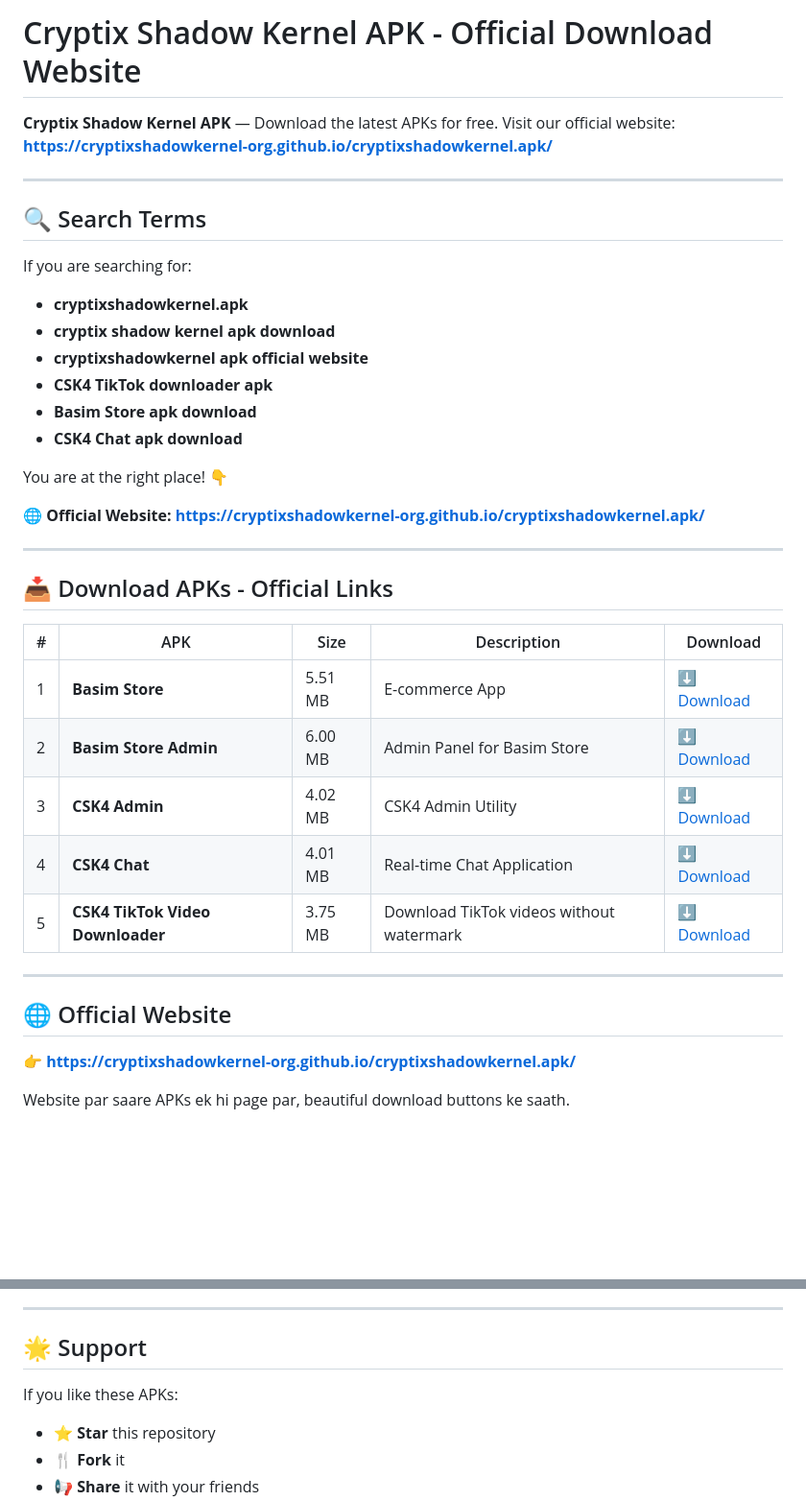
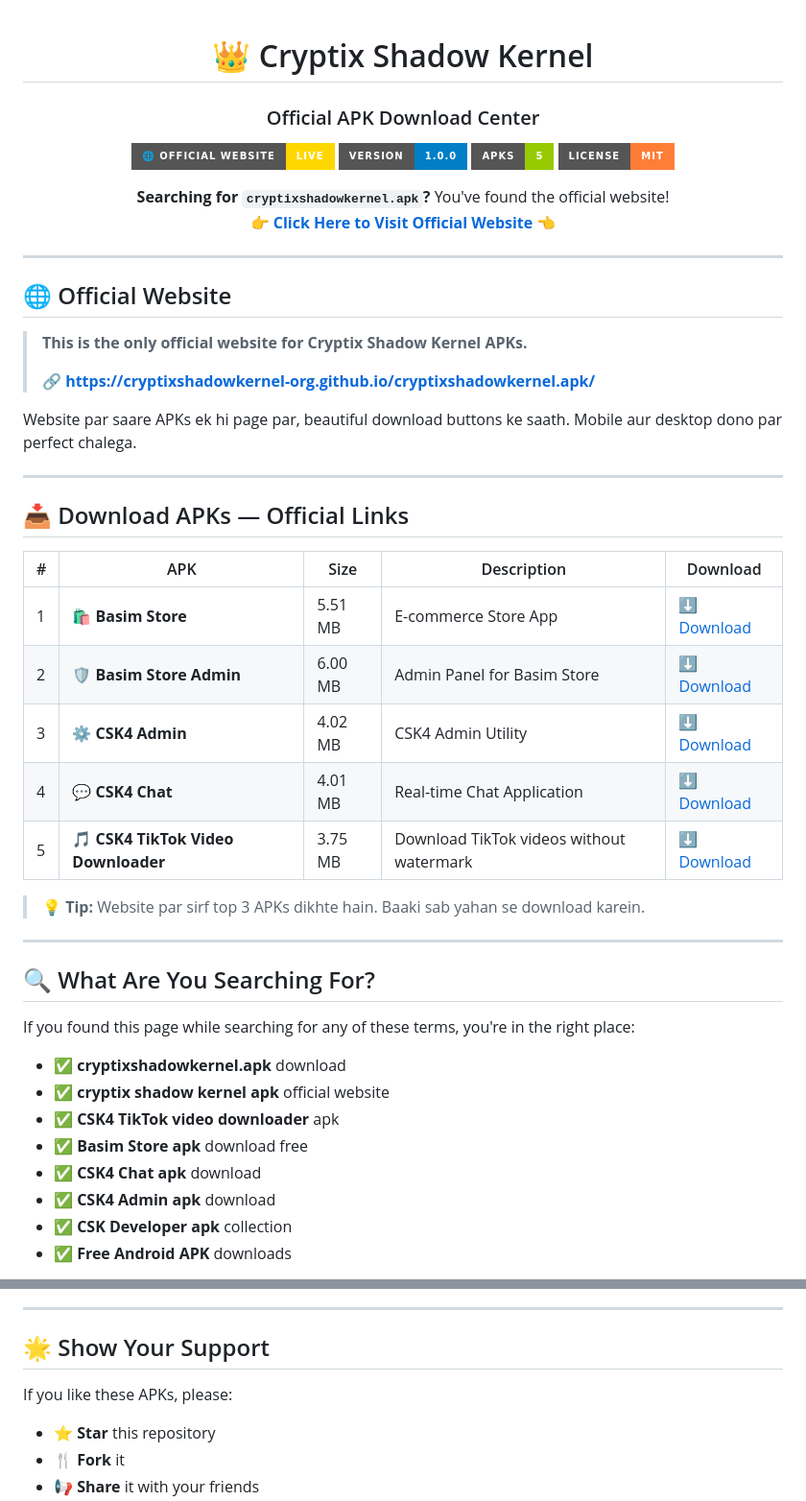
Before and after one commit to cryptixshadowkernel-org/cryptixshadowkernel.apk, a Markdown page: README.md, 2 parts joined by grey strips. Shown at 96% size. GitHub-like rendering; badges without logos; blank space fills up the shorter version.

```diff
--- a/README.md
+++ b/README.md
@@ -1,39 +1,55 @@
-# Cryptix Shadow Kernel APK - Official Download Website
+<div align="center">
 
-**Cryptix Shadow Kernel APK** — Download the latest APKs for free. Visit our official website: **[https://cryptixshadowkernel-org.github.io/cryptixshadowkernel.apk/](https://cryptixshadowkernel-org.github.io/cryptixshadowkernel.apk/)**
+# 👑 Cryptix Shadow Kernel
 
----
+### Official APK Download Center
 
-## 🔍 Search Terms
+[![Website](https://img.shields.io/badge/🌐_Official_Website-Live-gold?style=for-the-badge)](https://cryptixshadowkernel-org.github.io/cryptixshadowkernel.apk/)
+[![Version](https://img.shields.io/badge/Version-1.0.0-blue?style=for-the-badge)]()
+[![APKs](https://img.shields.io/badge/APKs-5-green?style=for-the-badge)]()
+[![License](https://img.shields.io/badge/License-MIT-orange?style=for-the-badge)]()
 
-If you are searching for:
-- **cryptixshadowkernel.apk**
-- **cryptix shadow kernel apk download**
-- **cryptixshadowkernel apk official website**
-- **CSK4 TikTok downloader apk**
-- **Basim Store apk download**
-- **CSK4 Chat apk download**
+**Searching for `cryptixshadowkernel.apk`?** You've found the official website!
+👉 **[Click Here to Visit Official Website](https://cryptixshadowkernel-org.github.io/cryptixshadowkernel.apk/)** 👈
 
-You are at the right place! 👇
-
-**🌐 Official Website: [https://cryptixshadowkernel-org.github.io/cryptixshadowkernel.apk/](https://cryptixshadowkernel-org.github.io/cryptixshadowkernel.apk/)**
-
----
-
-## 📥 Download APKs - Official Links
-
-| # | APK | Size | Description | Download |
-|---|-----|------|-------------|----------|
-| 1 | **Basim Store** | 5.51 MB | E-commerce App | [⬇️ Download](https://github.com/cryptixshadowkernel-org/cryptixshadowkernel.apk/releases/download/v1.0.0/BASIM_STORE.apk) |
-| 2 | **Basim Store Admin** | 6.00 MB | Admin Panel for Basim Store | [⬇️ Download](https://github.com/cryptixshadowkernel-org/cryptixshadowkernel.apk/releases/download/v1.0.0/BASIM_STORE_ADMIN.apk) |
-| 3 | **CSK4 Admin** | 4.02 MB | CSK4 Admin Utility | [⬇️ Download](https://github.com/cryptixshadowkernel-org/cryptixshadowkernel.apk/releases/download/v1.0.0/CSK4_ADMIN.apk) |
-| 4 | **CSK4 Chat** | 4.01 MB | Real-time Chat Application | [⬇️ Download](https://github.com/cryptixshadowkernel-org/cryptixshadowkernel.apk/releases/download/v1.0.0/CSK4_CHAT.apk) |
-| 5 | **CSK4 TikTok Video Downloader** | 3.75 MB | Download TikTok videos without watermark | [⬇️ Download](https://github.com/cryptixshadowkernel-org/cryptixshadowkernel.apk/releases/download/v1.0.0/csk4_downloader.apk) |
+</div>
 
 ---
 
 ## 🌐 Official Website
 
-**👉 [https://cryptixshadowkernel-org.github.io/cryptixshadowkernel.apk/](https://cryptixshadowkernel-org.github.io/cryptixshadowkernel.apk/)**
+> **This is the only official website for Cryptix Shadow Kernel APKs.**
+>
+> **🔗 [https://cryptixshadowkernel-org.github.io/cryptixshadowkernel.apk/](https://cryptixshadowkernel-org.github.io/cryptixshadowkernel.apk/)**
 
-Website par saare APKs ek hi page par, beautiful download buttons ke saath.
+Website par saare APKs ek hi page par, beautiful download buttons ke saath. Mobile aur desktop dono par perfect chalega.
+
+---
+
+## 📥 Download APKs — Official Links
+
+| # | APK | Size | Description | Download |
+|---|-----|------|-------------|----------|
+| 1 | 🛍️ **Basim Store** | 5.51 MB | E-commerce Store App | [⬇️ Download](https://github.com/cryptixshadowkernel-org/cryptixshadowkernel.apk/releases/download/v1.0.0/BASIM_STORE.apk) |
+| 2 | 🛡️ **Basim Store Admin** | 6.00 MB | Admin Panel for Basim Store | [⬇️ Download](https://github.com/cryptixshadowkernel-org/cryptixshadowkernel.apk/releases/download/v1.0.0/BASIM_STORE_ADMIN.apk) |
+| 3 | ⚙️ **CSK4 Admin** | 4.02 MB | CSK4 Admin Utility | [⬇️ Download](https://github.com/cryptixshadowkernel-org/cryptixshadowkernel.apk/releases/download/v1.0.0/CSK4_ADMIN.apk) |
+| 4 | 💬 **CSK4 Chat** | 4.01 MB | Real-time Chat Application | [⬇️ Download](https://github.com/cryptixshadowkernel-org/cryptixshadowkernel.apk/releases/download/v1.0.0/CSK4_CHAT.apk) |
+| 5 | 🎵 **CSK4 TikTok Video Downloader** | 3.75 MB | Download TikTok videos without watermark | [⬇️ Download](https://github.com/cryptixshadowkernel-org/cryptixshadowkernel.apk/releases/download/v1.0.0/csk4_downloader.apk) |
+
+> 💡 **Tip:** Website par sirf top 3 APKs dikhte hain. Baaki sab yahan se download karein.
+
+---
+
+## 🔍 What Are You Searching For?
+
+If you found this page while searching for any of these terms, you're in the right place:
+
+- ✅ **cryptixshadowkernel.apk** download
+- ✅ **cryptix shadow kernel apk** official website
+- ✅ **CSK4 TikTok video downloader** apk
+- ✅ **Basim Store apk** download free
+- ✅ **CSK4 Chat apk** download
+- ✅ **CSK4 Admin apk** download
+- ✅ **CSK Developer apk** collection
+- ✅ **Free Android APK** downloads
+
@@ -107,9 +130,9 @@ MIT License — see [LICENSE](LICENSE) file for details.
 
 ---
 
-## 🌟 Support
+## 🌟 Show Your Support
 
-If you like these APKs:
+If you like these APKs, please:
 
 - ⭐ **Star** this repository
 - 🍴 **Fork** it
```
Also changed, not shown: other parts of README.md (+39 -24 lines).
